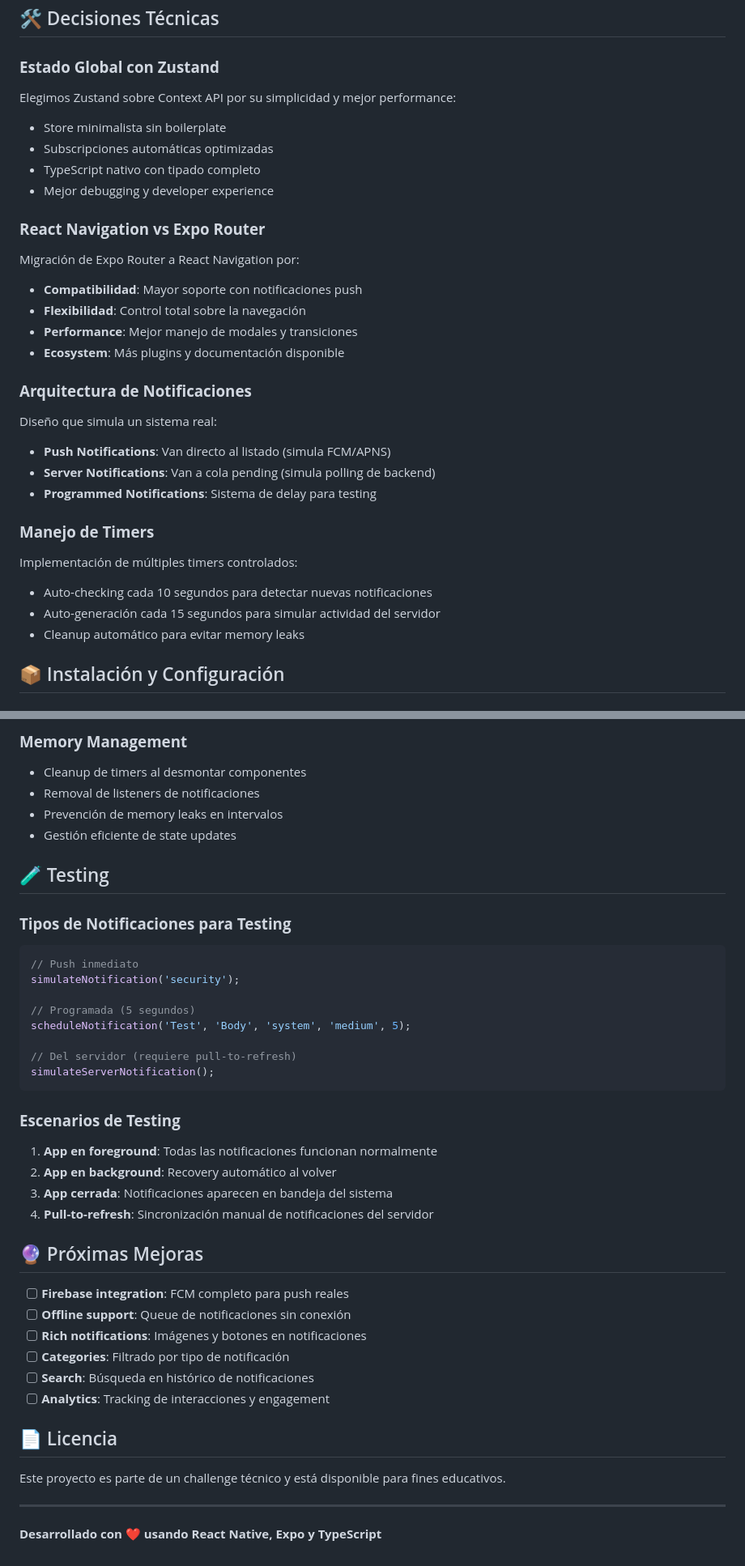
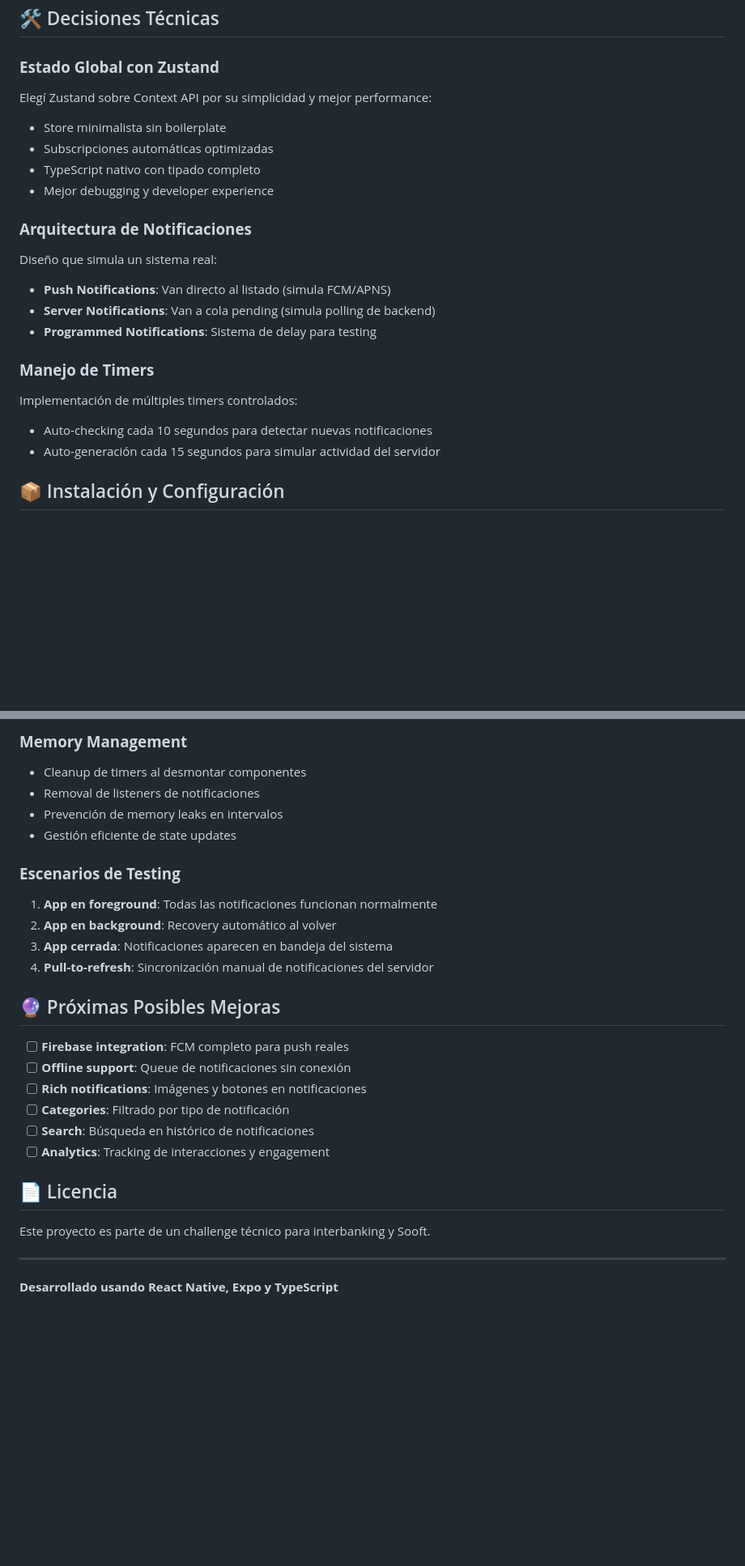
Before and after one commit to Fede-Aletti/interbanking-notificaciones, a Markdown page: README.md, 2 parts joined by grey strips. Shown: that part at 81% size. Drawn GitHub-style; blank space fills up the shorter version.

````diff
--- a/README.md
+++ b/README.md
@@ -33,18 +33,11 @@ Un sistema completo de notificaciones push desarrollado en React Native que simu
 ## 🛠️ Decisiones Técnicas
 
 ### **Estado Global con Zustand**
-Elegimos Zustand sobre Context API por su simplicidad y mejor performance:
+Elegí Zustand sobre Context API por su simplicidad y mejor performance:
 - Store minimalista sin boilerplate
 - Subscripciones automáticas optimizadas
 - TypeScript nativo con tipado completo
 - Mejor debugging y developer experience
-
-### **React Navigation vs Expo Router**
-Migración de Expo Router a React Navigation por:
-- **Compatibilidad**: Mayor soporte con notificaciones push
-- **Flexibilidad**: Control total sobre la navegación
-- **Performance**: Mejor manejo de modales y transiciones
-- **Ecosystem**: Más plugins y documentación disponible
 
 ### **Arquitectura de Notificaciones**
 Diseño que simula un sistema real:
@@ -56,7 +49,6 @@ Diseño que simula un sistema real:
 Implementación de múltiples timers controlados:
 - Auto-checking cada 10 segundos para detectar nuevas notificaciones
 - Auto-generación cada 15 segundos para simular actividad del servidor
-- Cleanup automático para evitar memory leaks
 
 ## 📦 Instalación y Configuración
 
@@ -256,27 +210,13 @@ Light: '#6B7280'     // Captions
 - Prevención de memory leaks en intervalos
 - Gestión eficiente de state updates
 
-## 🧪 Testing
-
-### **Tipos de Notificaciones para Testing**
-```typescript
-// Push inmediato
-simulateNotification('security');
-
-// Programada (5 segundos)
-scheduleNotification('Test', 'Body', 'system', 'medium', 5);
-
-// Del servidor (requiere pull-to-refresh)
-simulateServerNotification();
-```
-
 ### **Escenarios de Testing**
 1. **App en foreground**: Todas las notificaciones funcionan normalmente
 2. **App en background**: Recovery automático al volver
 3. **App cerrada**: Notificaciones aparecen en bandeja del sistema
 4. **Pull-to-refresh**: Sincronización manual de notificaciones del servidor
 
-## 🔮 Próximas Mejoras
+## 🔮 Próximas Posibles Mejoras
 
 - [ ] **Firebase integration**: FCM completo para push reales
 - [ ] **Offline support**: Queue de notificaciones sin conexión
@@ -287,8 +227,8 @@ simulateServerNotification();
 
 ## 📄 Licencia
 
-Este proyecto es parte de un challenge técnico y está disponible para fines educativos.
+Este proyecto es parte de un challenge técnico para interbanking y Sooft.
 
 ---
 
-**Desarrollado con ❤️ usando React Native, Expo y TypeScript**
+**Desarrollado usando React Native, Expo y TypeScript**
````
Also changed, not shown: other parts of README.md (+1 -39 lines).
